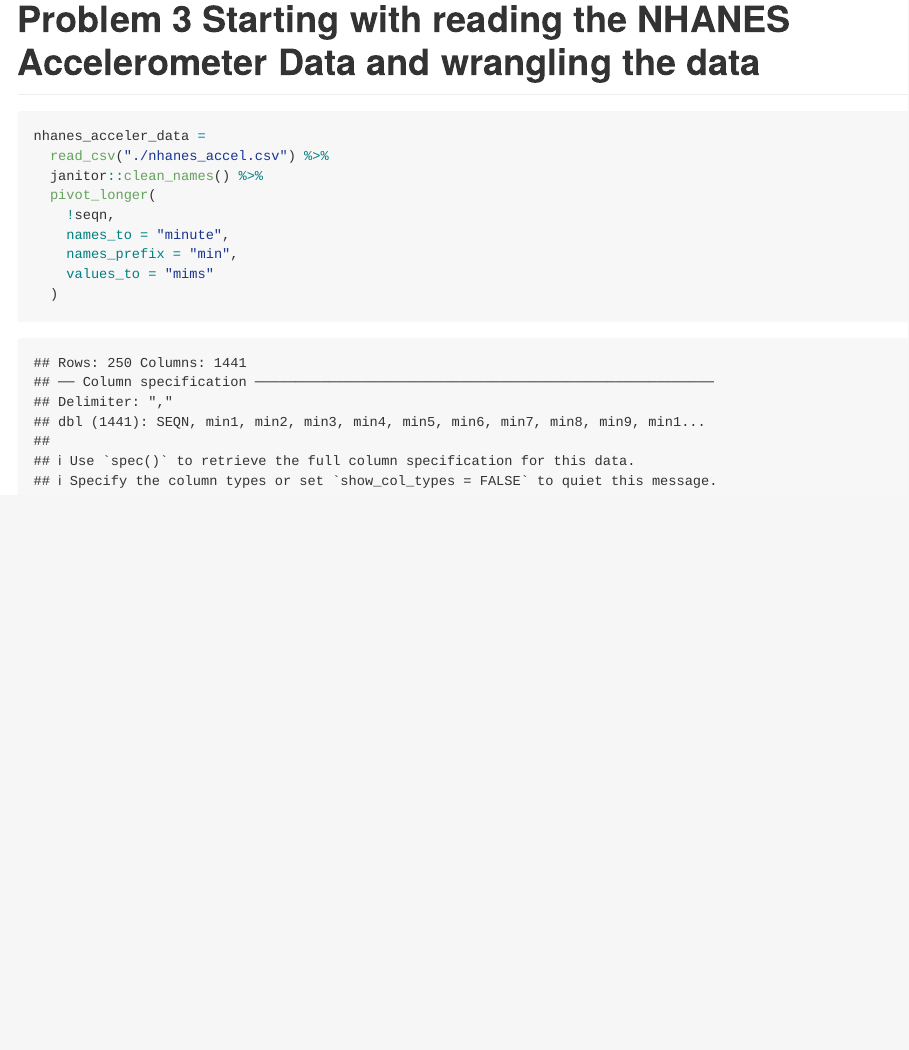
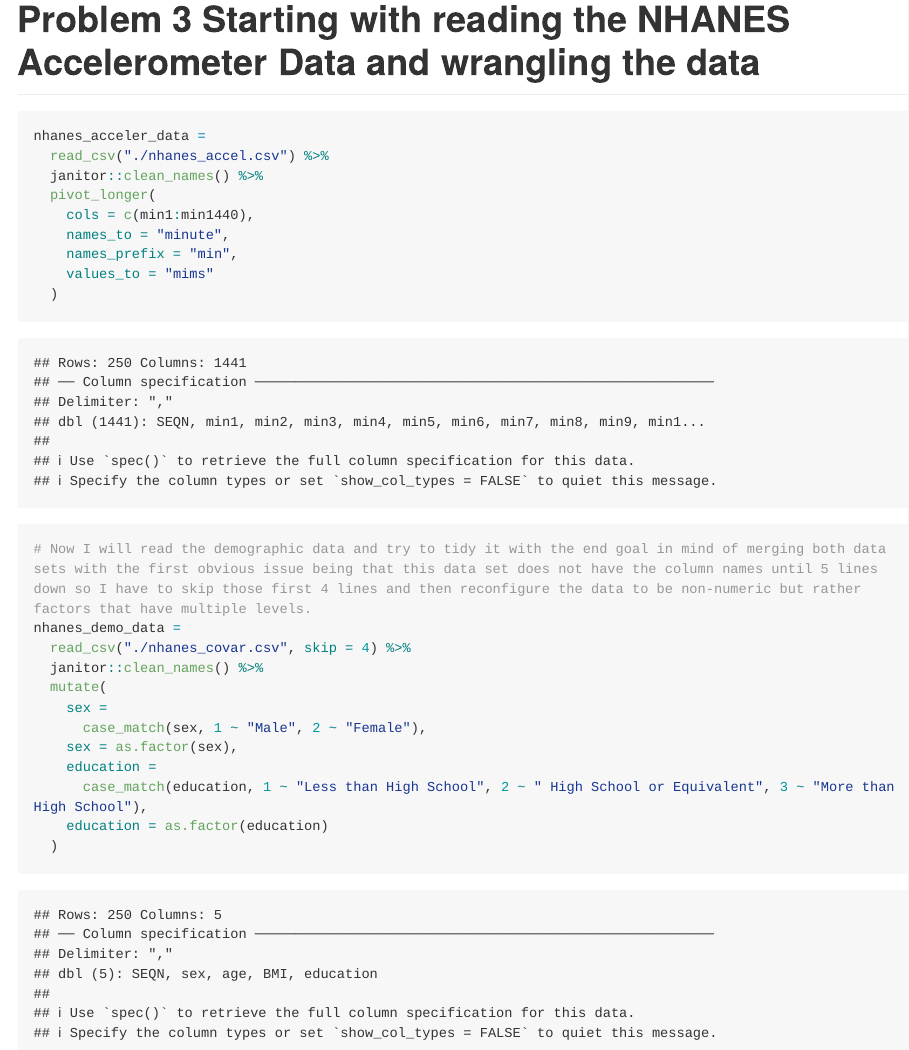
Before and after one commit to yyNYFL/p8105_hw3_yy3291, an R Markdown document (P8105_hw3_yy3291.Rmd): the page in a window 1100 px wide, from 13500 px down. The pictures show the output file P8105_hw3_yy3291.md that the author committed with the source, drawn offline in the style of GitHub; long lines of code are wrapped.

Commit message:
tidied the two data sets reading them from csv, pivoting the accelerometor one to make less variables/columns and more rows and factorizing the variables that are present in the demographic dataset

````diff
--- a/P8105_hw3_yy3291.Rmd
+++ b/P8105_hw3_yy3291.Rmd
@@ -200,9 +200,22 @@ nhanes_acceler_data =
   read_csv("./nhanes_accel.csv") %>%
   janitor::clean_names() %>%
   pivot_longer(
-    !seqn,
+    cols = c(min1:min1440),
     names_to = "minute",
     names_prefix = "min",
     values_to = "mims"
   )
+
+# Now I will read the demographic data and try to tidy it with the end goal in mind of merging both data sets with the first obvious issue being that this data set does not have the column names until 5 lines down so I have to skip those first 4 lines and then reconfigure the data to be non-numeric but rather factors that have multiple levels.
+nhanes_demo_data =
+  read_csv("./nhanes_covar.csv", skip = 4) %>%
+  janitor::clean_names() %>%
+  mutate(
+    sex =
+      case_match(sex, 1 ~ "Male", 2 ~ "Female"),
+    sex = as.factor(sex),
+    education =
+      case_match(education, 1 ~ "Less than High School", 2 ~ " High School or Equivalent", 3 ~ "More than High School"),
+    education = as.factor(education)
+  )
 ```
````
Also changed, not shown: P8105_hw3_yy3291.md.
